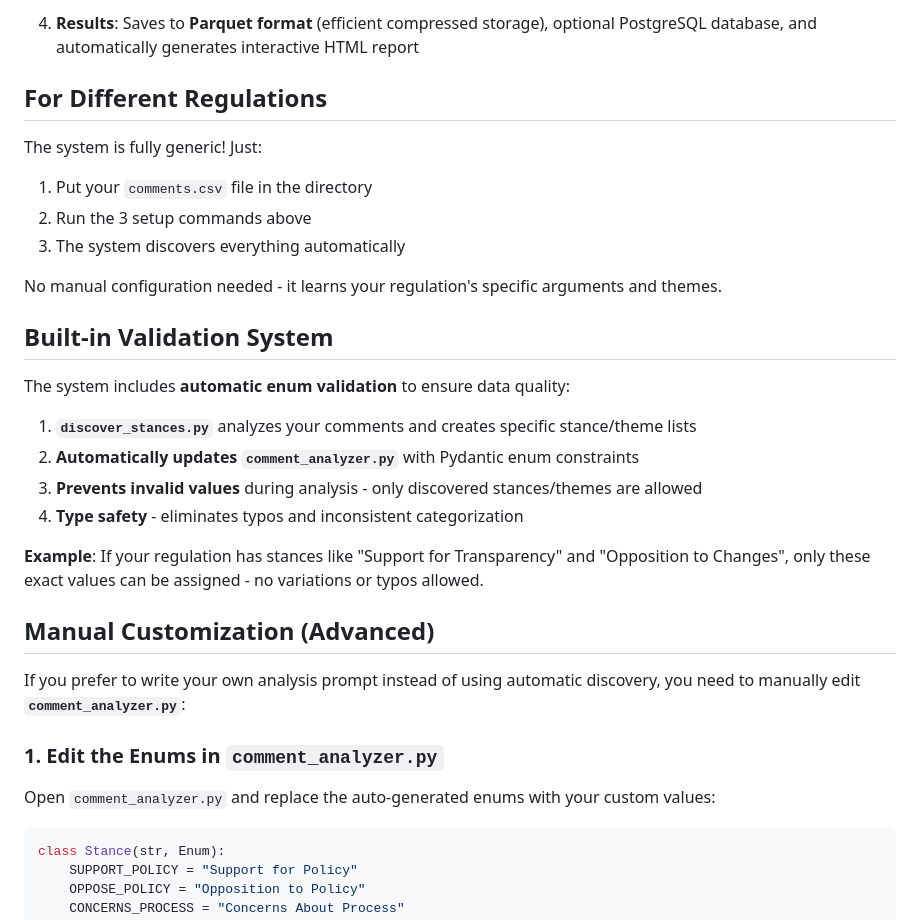
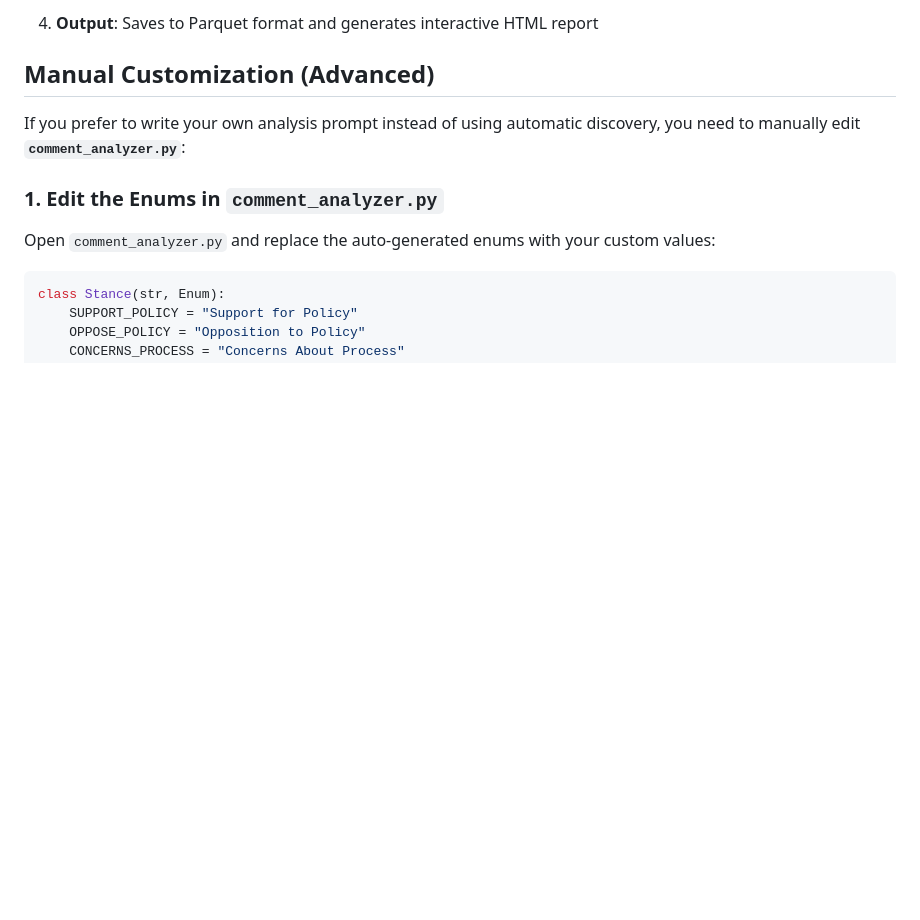
Before and after one commit to abigailhaddad/generic-comment-analyzer, a Markdown page: README.md, the part around one of its changes. GitHub-like rendering; blank space fills up the shorter version.

```diff
--- a/README.md
+++ b/README.md
@@ -77,26 +58,5 @@ The system automatically discovers and adapts to your regulation with **built-in
 
-4. **Results**: Saves to **Parquet format** (efficient compressed storage), optional PostgreSQL database, and automatically generates interactive HTML report
-
-## For Different Regulations
-
-The system is fully generic! Just:
-
-1. Put your `comments.csv` file in the directory
-2. Run the 3 setup commands above
-3. The system discovers everything automatically
-
-No manual configuration needed - it learns your regulation's specific arguments and themes.
-
-## Built-in Validation System
-
-The system includes **automatic enum validation** to ensure data quality:
-
-1. **`discover_stances.py`** analyzes your comments and creates specific stance/theme lists
-2. **Automatically updates `comment_analyzer.py`** with Pydantic enum constraints
-3. **Prevents invalid values** during analysis - only discovered stances/themes are allowed
-4. **Type safety** - eliminates typos and inconsistent categorization
-
-**Example**: If your regulation has stances like "Support for Transparency" and "Opposition to Changes", only these exact values can be assigned - no variations or typos allowed.
+4. **Output**: Saves to Parquet format and generates interactive HTML report
 
 ## Manual Customization (Advanced)
 
```
Also changed, not shown: other parts of README.md (+36 -77 lines).
